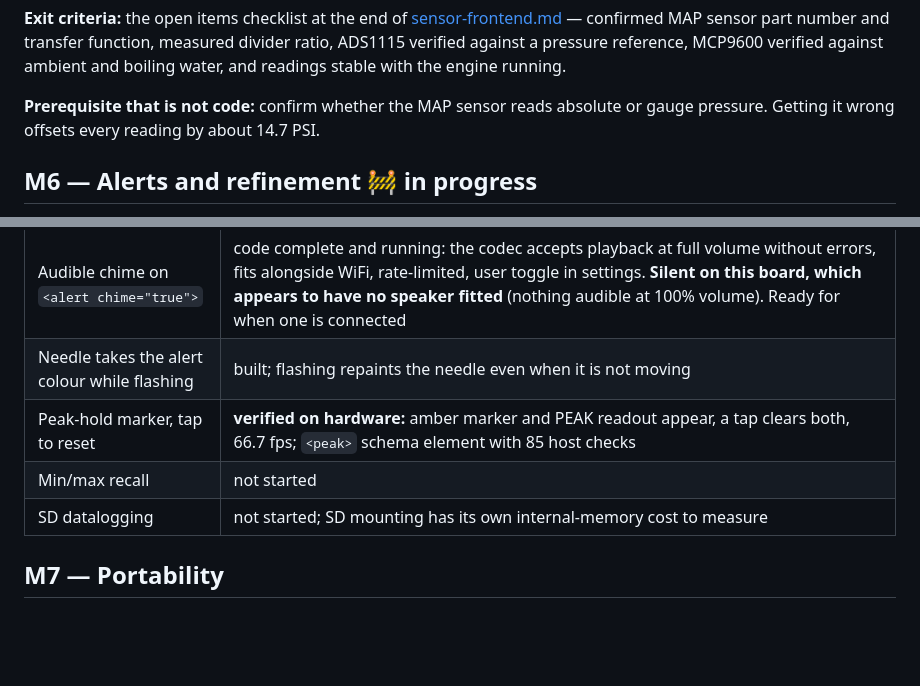
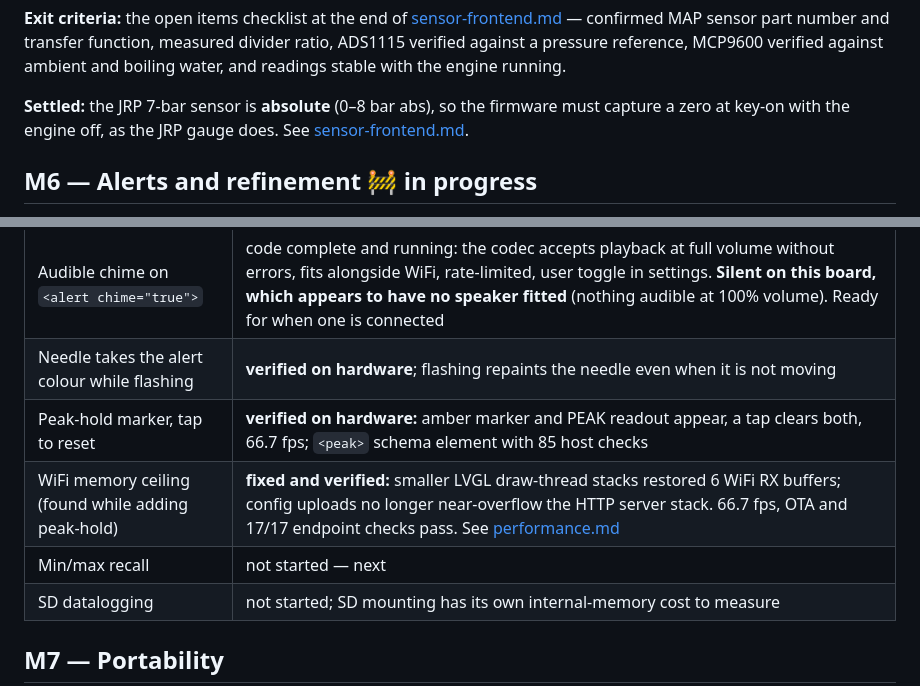
Before and after one commit to JosephGarrone/ai-gauge, a Markdown page: docs/roadmap.md, 2 parts joined by grey strips. Drawn GitHub-style; blank space fills up the shorter version.

```diff
--- a/docs/roadmap.md
+++ b/docs/roadmap.md
@@ -128,8 +128,9 @@ The actual product goal. **Blocked on hardware that does not exist yet.**
 function, measured divider ratio, ADS1115 verified against a pressure reference, MCP9600
 verified against ambient and boiling water, and readings stable with the engine running.
 
-**Prerequisite that is not code:** confirm whether the MAP sensor reads absolute or gauge
-pressure. Getting it wrong offsets every reading by about 14.7 PSI.
+**Settled:** the JRP 7-bar sensor is **absolute** (0–8 bar abs), so the firmware must capture a
+zero at key-on with the engine off, as the JRP gauge does. See
+[sensor-frontend.md](sensor-frontend.md).
 
 ## M6 — Alerts and refinement 🚧 in progress
 
@@ -146,9 +147,10 @@ pressure. Getting it wrong offsets every reading by about 14.7 PSI.
 | Item | State |
 |---|---|
 | Audible chime on `<alert chime="true">` | code complete and running: the codec accepts playback at full volume without errors, fits alongside WiFi, rate-limited, user toggle in settings. **Silent on this board, which appears to have no speaker fitted** (nothing audible at 100% volume). Ready for when one is connected |
-| Needle takes the alert colour while flashing | built; flashing repaints the needle even when it is not moving |
+| Needle takes the alert colour while flashing | **verified on hardware**; flashing repaints the needle even when it is not moving |
 | Peak-hold marker, tap to reset | **verified on hardware:** amber marker and PEAK readout appear, a tap clears both, 66.7 fps; `<peak>` schema element with 85 host checks |
-| Min/max recall | not started |
+| WiFi memory ceiling (found while adding peak-hold) | **fixed and verified:** smaller LVGL draw-thread stacks restored 6 WiFi RX buffers; config uploads no longer near-overflow the HTTP server stack. 66.7 fps, OTA and 17/17 endpoint checks pass. See [performance.md](performance.md) |
+| Min/max recall | not started — next |
 | SD datalogging | not started; SD mounting has its own internal-memory cost to measure |
 
 ## M7 — Portability
```
Also changed, not shown: README.md (+25 -10 lines).
